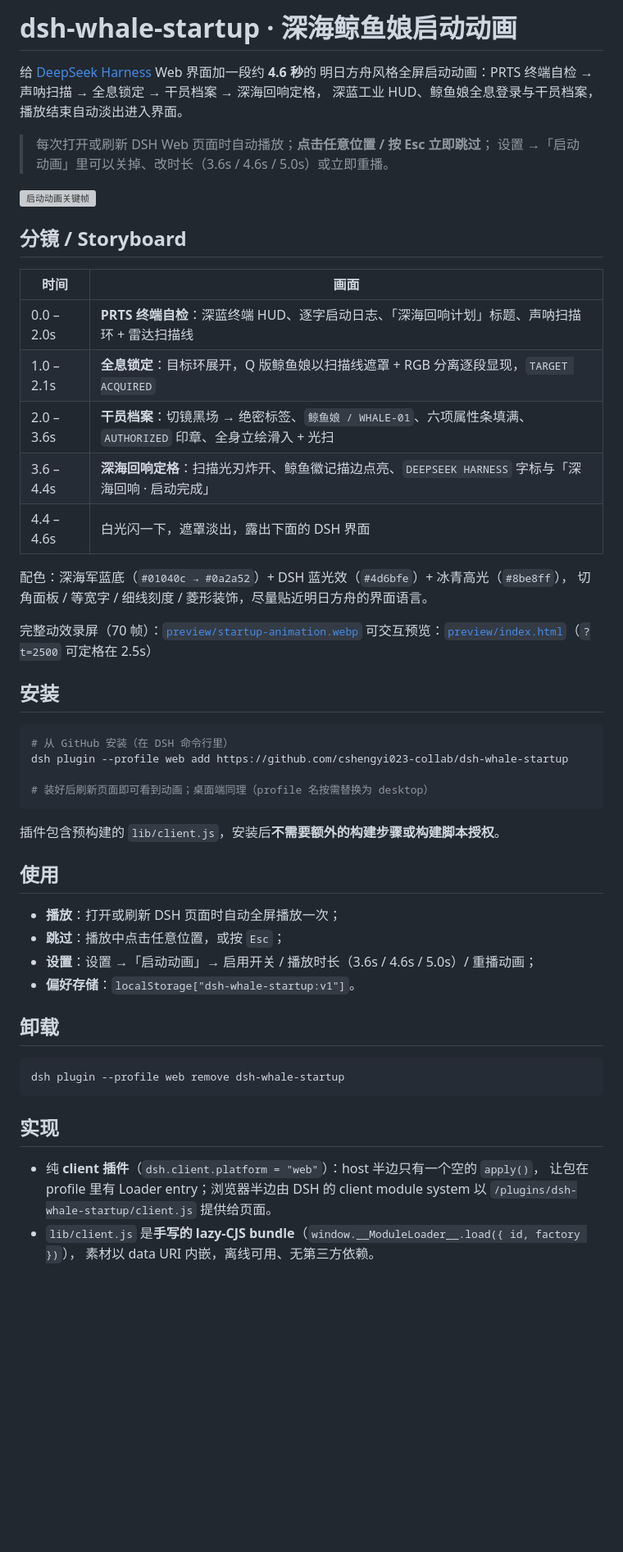
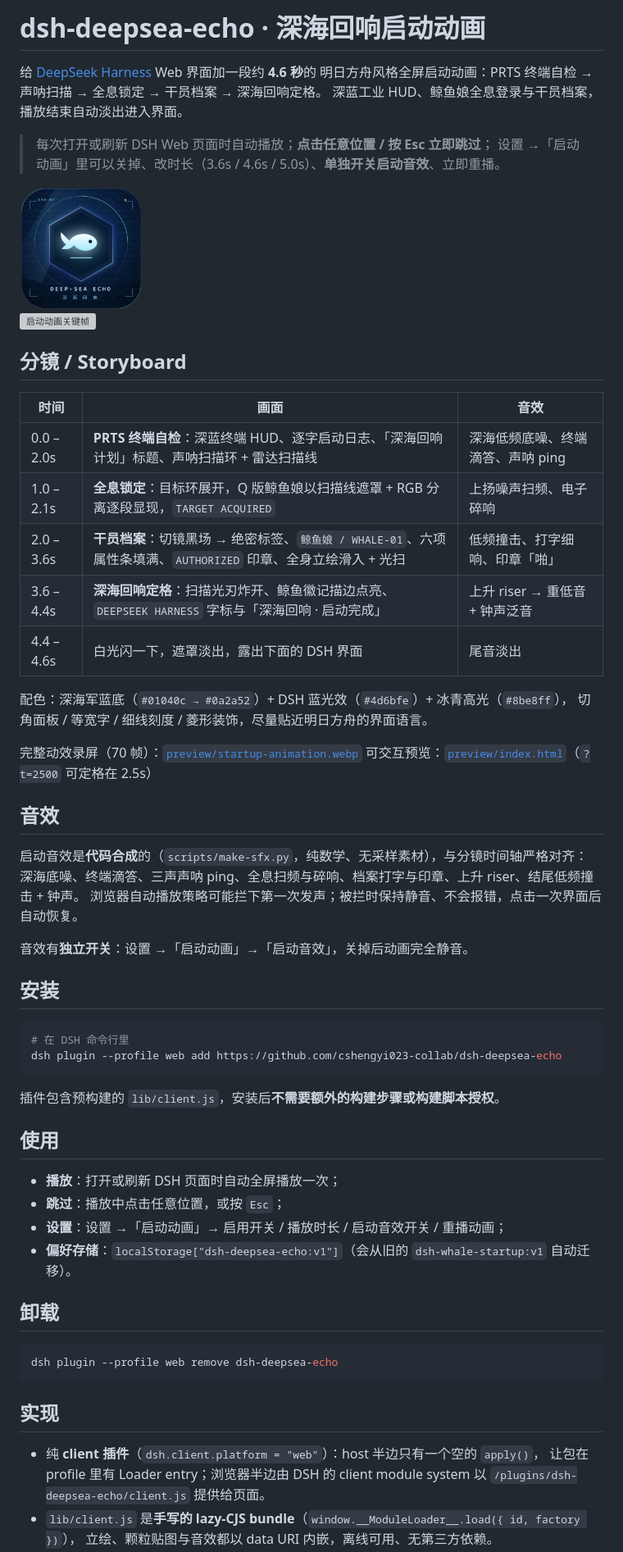
Before and after one commit to cshengyi023-collab/dsh-deepsea-echo, a Markdown page: README.md, the part around the change printed below. Shown: that part at 82% size. GitHub-like rendering; pictures changed too: assets/icon-512.png (added); blank space fills up the shorter version; grey boxes are pictures that could not be loaded.

````diff
--- a/README.md
+++ b/README.md
@@ -1,23 +1,25 @@
-# dsh-whale-startup · 深海鲸鱼娘启动动画
+# dsh-deepsea-echo · 深海回响启动动画
 
 给 [DeepSeek Harness](https://github.com/deepseek-ai/deepseek-harness) Web 界面加一段约 **4.6 秒**的
-明日方舟风格全屏启动动画：PRTS 终端自检 → 声呐扫描 → 全息锁定 → 干员档案 → 深海回响定格，
+明日方舟风格全屏启动动画：PRTS 终端自检 → 声呐扫描 → 全息锁定 → 干员档案 → 深海回响定格。
 深蓝工业 HUD、鲸鱼娘全息登录与干员档案，播放结束自动淡出进入界面。
 
 > 每次打开或刷新 DSH Web 页面时自动播放；**点击任意位置 / 按 Esc 立即跳过**；
-> 设置 →「启动动画」里可以关掉、改时长（3.6s / 4.6s / 5.0s）或立即重播。
+> 设置 →「启动动画」里可以关掉、改时长（3.6s / 4.6s / 5.0s）、**单独开关启动音效**、立即重播。
+
+<img src="assets/icon-512.png" width="150" alt="dsh-deepsea-echo 图标" />
 
 ![启动动画关键帧](preview/storyboard.png)
 
 ## 分镜 / Storyboard
 
-| 时间 | 画面 |
-| --- | --- |
-| 0.0 – 2.0s | **PRTS 终端自检**：深蓝终端 HUD、逐字启动日志、「深海回响计划」标题、声呐扫描环 + 雷达扫描线 |
-| 1.0 – 2.1s | **全息锁定**：目标环展开，Q 版鲸鱼娘以扫描线遮罩 + RGB 分离逐段显现，`TARGET ACQUIRED` |
-| 2.0 – 3.6s | **干员档案**：切镜黑场 → 绝密标签、`鲸鱼娘 / WHALE-01`、六项属性条填满、`AUTHORIZED` 印章、全身立绘滑入 + 光扫 |
-| 3.6 – 4.4s | **深海回响定格**：扫描光刃炸开、鲸鱼徽记描边点亮、`DEEPSEEK HARNESS` 字标与「深海回响 · 启动完成」 |
-| 4.4 – 4.6s | 白光闪一下，遮罩淡出，露出下面的 DSH 界面 |
+| 时间 | 画面 | 音效 |
+| --- | --- | --- |
+| 0.0 – 2.0s | **PRTS 终端自检**：深蓝终端 HUD、逐字启动日志、「深海回响计划」标题、声呐扫描环 + 雷达扫描线 | 深海低频底噪、终端滴答、声呐 ping |
+| 1.0 – 2.1s | **全息锁定**：目标环展开，Q 版鲸鱼娘以扫描线遮罩 + RGB 分离逐段显现，`TARGET ACQUIRED` | 上扬噪声扫频、电子碎响 |
+| 2.0 – 3.6s | **干员档案**：切镜黑场 → 绝密标签、`鲸鱼娘 / WHALE-01`、六项属性条填满、`AUTHORIZED` 印章、全身立绘滑入 + 光扫 | 低频撞击、打字细响、印章「啪」 |
+| 3.6 – 4.4s | **深海回响定格**：扫描光刃炸开、鲸鱼徽记描边点亮、`DEEPSEEK HARNESS` 字标与「深海回响 · 启动完成」 | 上升 riser → 重低音 + 钟声泛音 |
+| 4.4 – 4.6s | 白光闪一下，遮罩淡出，露出下面的 DSH 界面 | 尾音淡出 |
 
 配色：深海军蓝底（`#01040c → #0a2a52`）+ DSH 蓝光效（`#4d6bfe`）+ 冰青高光（`#8be8ff`），
 切角面板 / 等宽字 / 细线刻度 / 菱形装饰，尽量贴近明日方舟的界面语言。
@@ -25,13 +27,19 @@
 完整动效录屏（70 帧）：[`preview/startup-animation.webp`](preview/startup-animation.webp)
 可交互预览：[`preview/index.html`](preview/index.html)（`?t=2500` 可定格在 2.5s）
 
+## 音效
+
+启动音效是**代码合成**的（`scripts/make-sfx.py`，纯数学、无采样素材），与分镜时间轴严格对齐：
+深海底噪、终端滴答、三声声呐 ping、全息扫频与碎响、档案打字与印章、上升 riser、结尾低频撞击 + 钟声。
+浏览器自动播放策略可能拦下第一次发声；被拦时保持静音、不会报错，点击一次界面后自动恢复。
+
+音效有**独立开关**：设置 →「启动动画」→「启动音效」，关掉后动画完全静音。
+
 ## 安装
 
 ```sh
-# 从 GitHub 安装（在 DSH 命令行里）
-dsh plugin --profile web add https://github.com/cshengyi023-collab/dsh-whale-startup
-
-# 装好后刷新页面即可看到动画；桌面端同理（profile 名按需替换为 desktop）
+# 在 DSH 命令行里
+dsh plugin --profile web add https://github.com/cshengyi023-collab/dsh-deepsea-echo
 ```
 
 插件包含预构建的 `lib/client.js`，安装后**不需要额外的构建步骤或构建脚本授权**。
@@ -40,20 +48,20 @@ dsh plugin --profile web add https://github.com/cshengyi023-collab/dsh-whale-sta
 
 - **播放**：打开或刷新 DSH 页面时自动全屏播放一次；
 - **跳过**：播放中点击任意位置，或按 `Esc`；
-- **设置**：设置 →「启动动画」→ 启用开关 / 播放时长（3.6s / 4.6s / 5.0s）/ 重播动画；
-- **偏好存储**：`localStorage["dsh-whale-startup:v1"]`。
+- **设置**：设置 →「启动动画」→ 启用开关 / 播放时长 / 启动音效开关 / 重播动画；
+- **偏好存储**：`localStorage["dsh-deepsea-echo:v1"]`（会从旧的 `dsh-whale-startup:v1` 自动迁移）。
 
 ## 卸载
 
 ```sh
-dsh plugin --profile web remove dsh-whale-startup
+dsh plugin --profile web remove dsh-deepsea-echo
 ```
 
 ## 实现
 
 - 纯 **client 插件**（`dsh.client.platform = "web"`）：host 半边只有一个空的 `apply()`，
   让包在 profile 里有 Loader entry；浏览器半边由 DSH 的 client module system 以
-  `/plugins/dsh-whale-startup/client.js` 提供给页面。
+  `/plugins/dsh-deepsea-echo/client.js` 提供给页面。
 - `lib/client.js` 是**手写的 lazy-CJS bundle**（`window.__ModuleLoader__.load({ id, factory })`），
-  素材以 data URI 内嵌，离线可用、无第三方依赖。
+  立绘、颗粒贴图与音效都以 data URI 内嵌，离线可用、无第三方依赖。
 - 插件 `apply()` 时立刻把全屏遮罩挂到 `document.documentElement` 上（早于 shell 首帧），
````
Also changed, not shown: other parts of README.md (+23 -16 lines), NOTICE-ARTWORK.md (+9 -0 lines), assets/plugin-icon.png, 10 other files.
